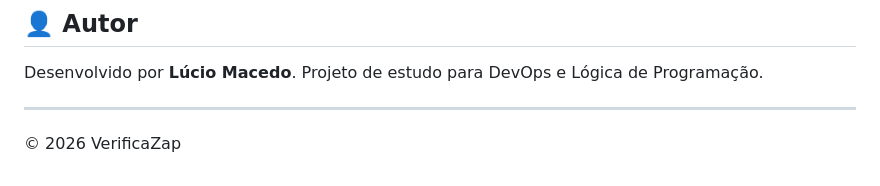
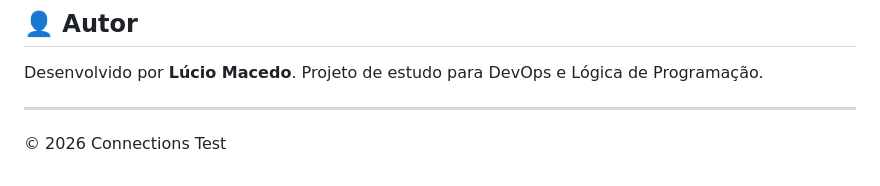
Before and after one commit to Luciomo/ConnectionsTest, a Markdown page: README.md, the part around the change. Drawn GitHub-style.

```diff
--- a/README.md
+++ b/README.md
@@ -94,4 +94,4 @@ Desenvolvido por **Lúcio Macedo**.
 Projeto de estudo para DevOps e Lógica de Programação.
 
 ---
-&copy; 2026 VerificaZap
+&copy; 2026 Connections Test
```
